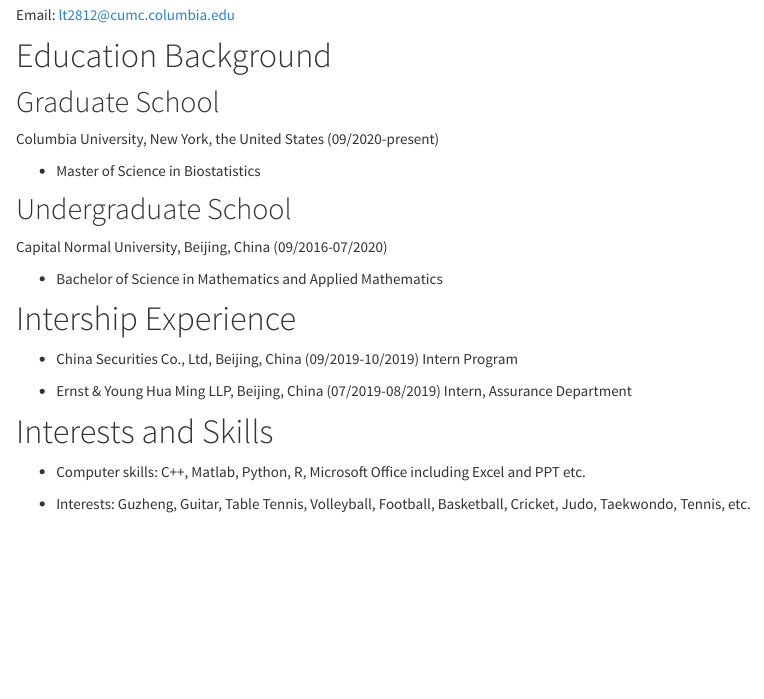
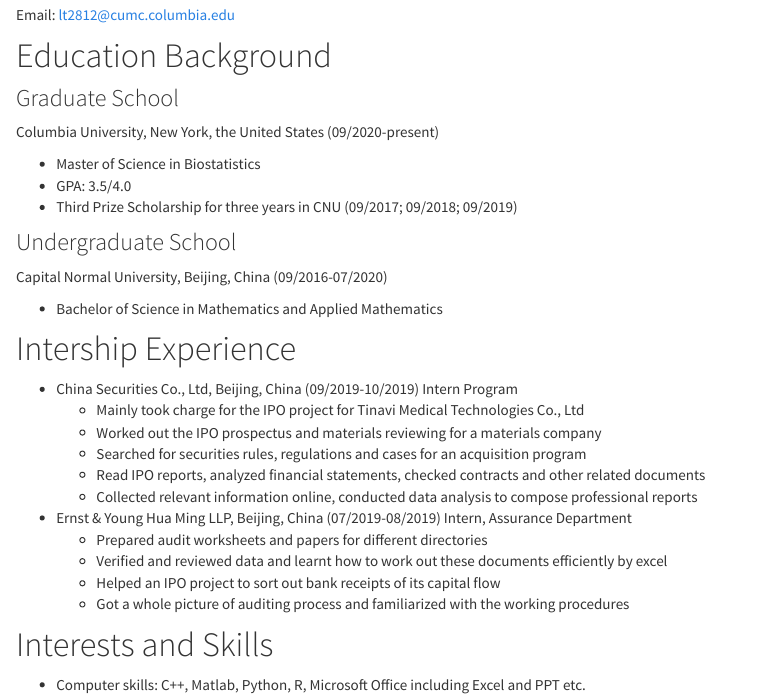
Before and after one commit to LingTuo/hw4-lt2812.github.io, an R Markdown document (About.Rmd): the page in a window 1100 px wide, from 380 px down. The pictures show the output file About.html that the author committed with the source, opened offline; library style sheets and scripts come from the installed R packages; menus at the side of the page are left out.

Commit message:
add few more info to 'about me' page.

```diff
--- a/About.Rmd
+++ b/About.Rmd
@@ -22,23 +21,32 @@ Email: lt2812@cumc.columbia.edu
 
 # Education Background
 
-## Graduate School
+### Graduate School
 Columbia University, New York, the United States (09/2020-present)
 
 - Master of Science in Biostatistics
+- GPA: 3.5/4.0
+- Third Prize Scholarship for three years in CNU (09/2017; 09/2018; 09/2019)
 
-## Undergraduate School
+### Undergraduate School
 Capital Normal University, Beijing, China (09/2016-07/2020)
 
 - Bachelor of Science in Mathematics and Applied Mathematics
 
 # Intership Experience
++ China Securities Co., Ltd, Beijing, China (09/2019-10/2019)  Intern Program
+    - Mainly took charge for the IPO project for Tinavi Medical Technologies Co., Ltd
+    - Worked out the IPO prospectus and materials reviewing for a materials company
+    - Searched for securities rules, regulations and cases for an acquisition program
+    - Read IPO reports, analyzed financial statements, checked contracts and other related documents
+    - Collected relevant information online, conducted data analysis to compose professional reports
 
-- China Securities Co., Ltd, Beijing, China (09/2019-10/2019)
-Intern Program
++ Ernst & Young Hua Ming LLP, Beijing, China (07/2019-08/2019)  Intern, Assurance Department
+    - Prepared audit worksheets and papers for different directories
+    - Verified and reviewed data and learnt how to work out these documents efficiently by excel
+    - Helped an IPO project to sort out bank receipts of its capital flow
+    - Got a whole picture of auditing process and familiarized with the working procedures
 
-- Ernst & Young Hua Ming LLP, Beijing, China (07/2019-08/2019)
-Intern, Assurance Department
 
 # Interests and Skills
 
```
Also changed, not shown: About.html, About.Rmd (5 more changed lines), 1 other file.
